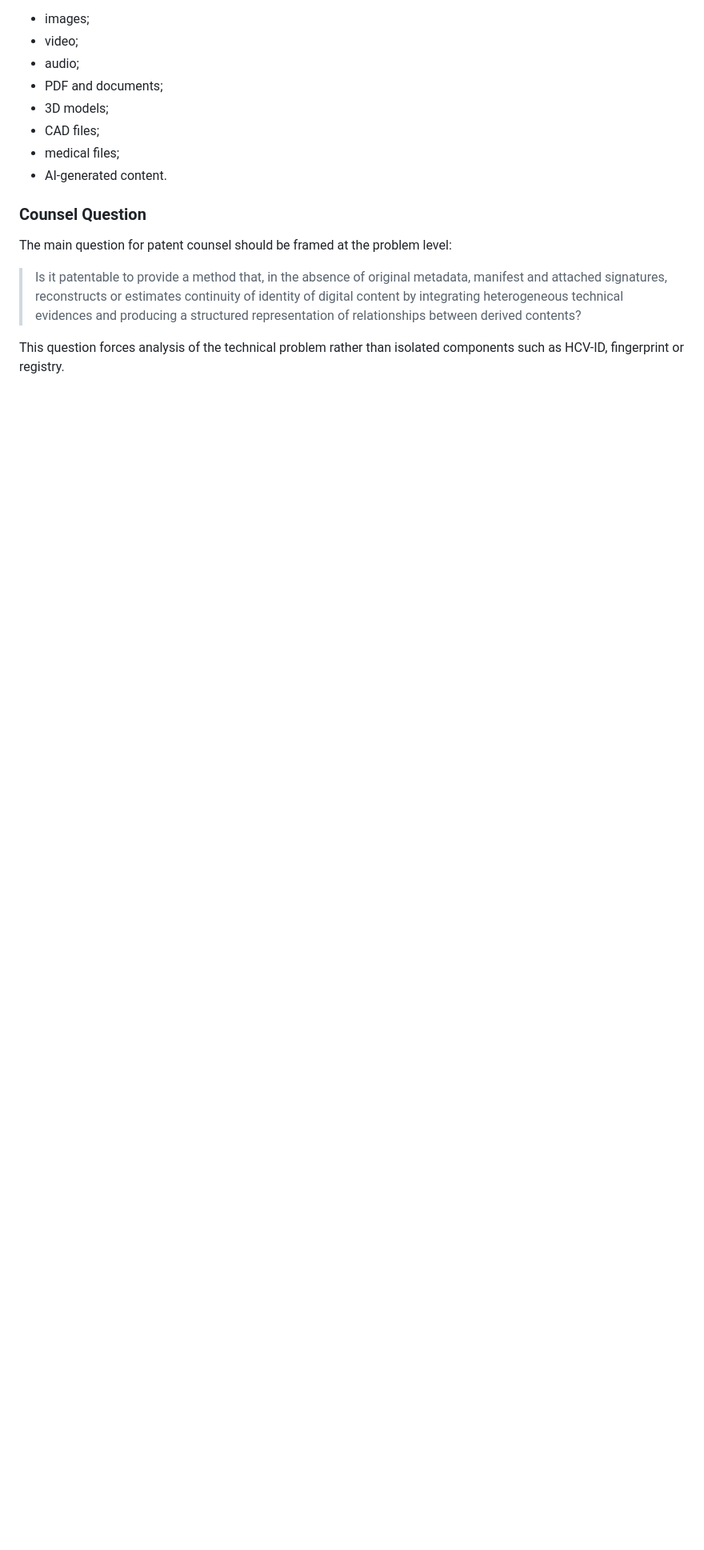
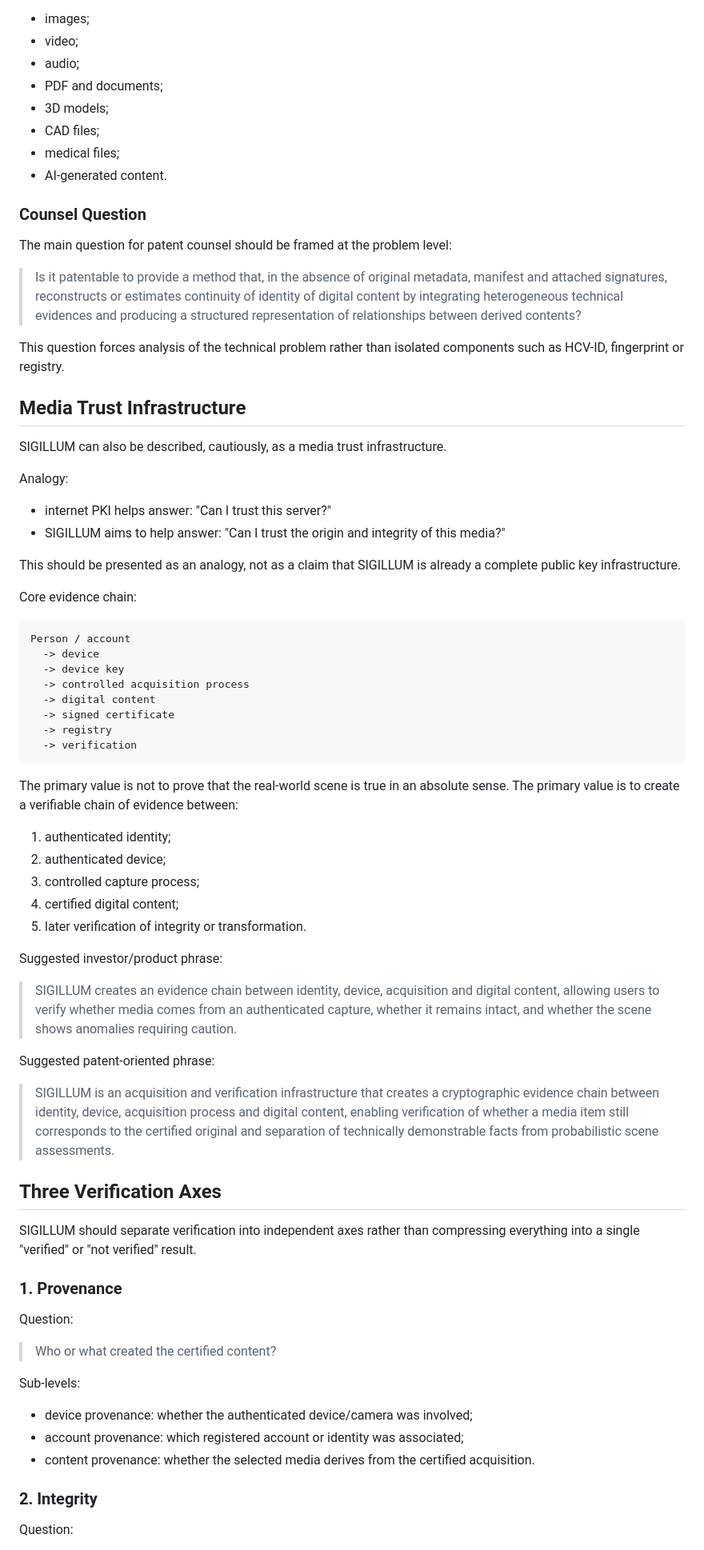
Before and after one commit to MARCELLOORIZIO/sigillum-hcv, a Markdown page: SIGILLUM_PATENT_INVENTION_MAP.md, the part around one of its changes. Shown at 80% size. Rendered like a GitHub page; blank space fills up the shorter version.

Commit message:
Add media trust infrastructure framing

````diff
--- a/SIGILLUM_PATENT_INVENTION_MAP.md
+++ b/SIGILLUM_PATENT_INVENTION_MAP.md
@@ -130,3 +130,64 @@ The main question for patent counsel should be framed at the problem level:
 > Is it patentable to provide a method that, in the absence of original metadata, manifest and attached signatures, reconstructs or estimates continuity of identity of digital content by integrating heterogeneous technical evidences and producing a structured representation of relationships between derived contents?
 
 This question forces analysis of the technical problem rather than isolated components such as HCV-ID, fingerprint or registry.
+
+## Media Trust Infrastructure
+
+SIGILLUM can also be described, cautiously, as a media trust infrastructure.
+
+Analogy:
+
+- internet PKI helps answer: "Can I trust this server?"
+- SIGILLUM aims to help answer: "Can I trust the origin and integrity of this media?"
+
+This should be presented as an analogy, not as a claim that SIGILLUM is already a complete public key infrastructure.
+
+Core evidence chain:
+
+```text
+Person / account
+  -> device
+  -> device key
+  -> controlled acquisition process
+  -> digital content
+  -> signed certificate
+  -> registry
+  -> verification
+```
+
+The primary value is not to prove that the real-world scene is true in an absolute sense. The primary value is to create a verifiable chain of evidence between:
+
+1. authenticated identity;
+2. authenticated device;
+3. controlled capture process;
+4. certified digital content;
+5. later verification of integrity or transformation.
+
+Suggested investor/product phrase:
+
+> SIGILLUM creates an evidence chain between identity, device, acquisition and digital content, allowing users to verify whether media comes from an authenticated capture, whether it remains intact, and whether the scene shows anomalies requiring caution.
+
+Suggested patent-oriented phrase:
+
+> SIGILLUM is an acquisition and verification infrastructure that creates a cryptographic evidence chain between identity, device, acquisition process and digital content, enabling verification of whether a media item still corresponds to the certified original and separation of technically demonstrable facts from probabilistic scene assessments.
+
+## Three Verification Axes
+
+SIGILLUM should separate verification into independent axes rather than compressing everything into a single "verified" or "not verified" result.
+
+### 1. Provenance
+
+Question:
+
+> Who or what created the certified content?
+
+Sub-levels:
+
+- device provenance: whether the authenticated device/camera was involved;
+- account provenance: which registered account or identity was associated;
+- content provenance: whether the selected media derives from the certified acquisition.
+
+### 2. Integrity
+
+Question:
+
````
Also changed, not shown: other parts of SIGILLUM_PATENT_INVENTION_MAP.md (+69 -0 lines).
